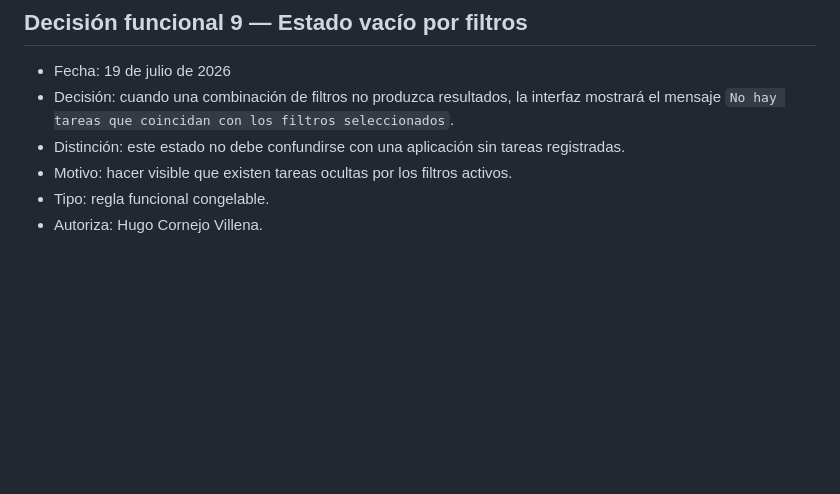
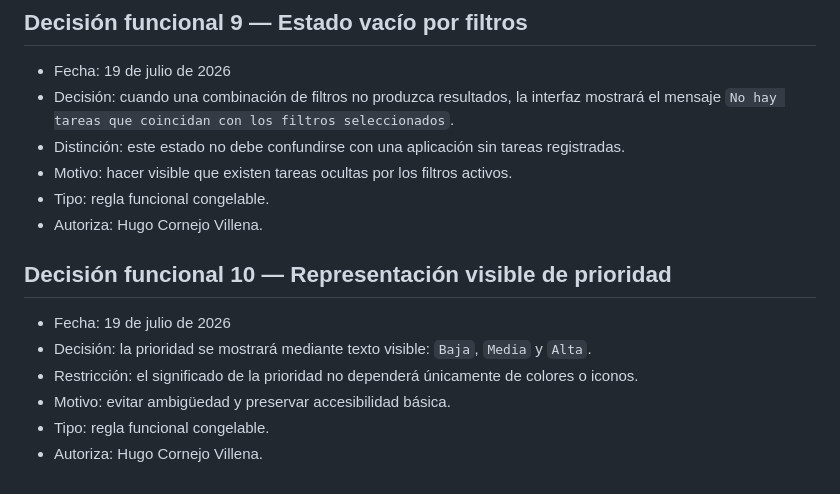
Before and after one commit to Huracomo42/workflow-ai-sandbox, a Markdown page: experiments/EXP-008-pressure-session.md, the part around the change. Rendered like a GitHub page; blank space fills up the shorter version.

Commit message:
docs: define visible priority labels

```diff
--- a/experiments/EXP-008-pressure-session.md
+++ b/experiments/EXP-008-pressure-session.md
@@ -130,3 +130,12 @@ Pendiente. No puede cerrarse EXP-008 mientras exista una pregunta bloqueante.
 - Motivo: hacer visible que existen tareas ocultas por los filtros activos.
 - Tipo: regla funcional congelable.
 - Autoriza: Hugo Cornejo Villena.
+
+## Decisión funcional 10 — Representación visible de prioridad
+
+- Fecha: 19 de julio de 2026
+- Decisión: la prioridad se mostrará mediante texto visible: `Baja`, `Media` y `Alta`.
+- Restricción: el significado de la prioridad no dependerá únicamente de colores o iconos.
+- Motivo: evitar ambigüedad y preservar accesibilidad básica.
+- Tipo: regla funcional congelable.
+- Autoriza: Hugo Cornejo Villena.
```
